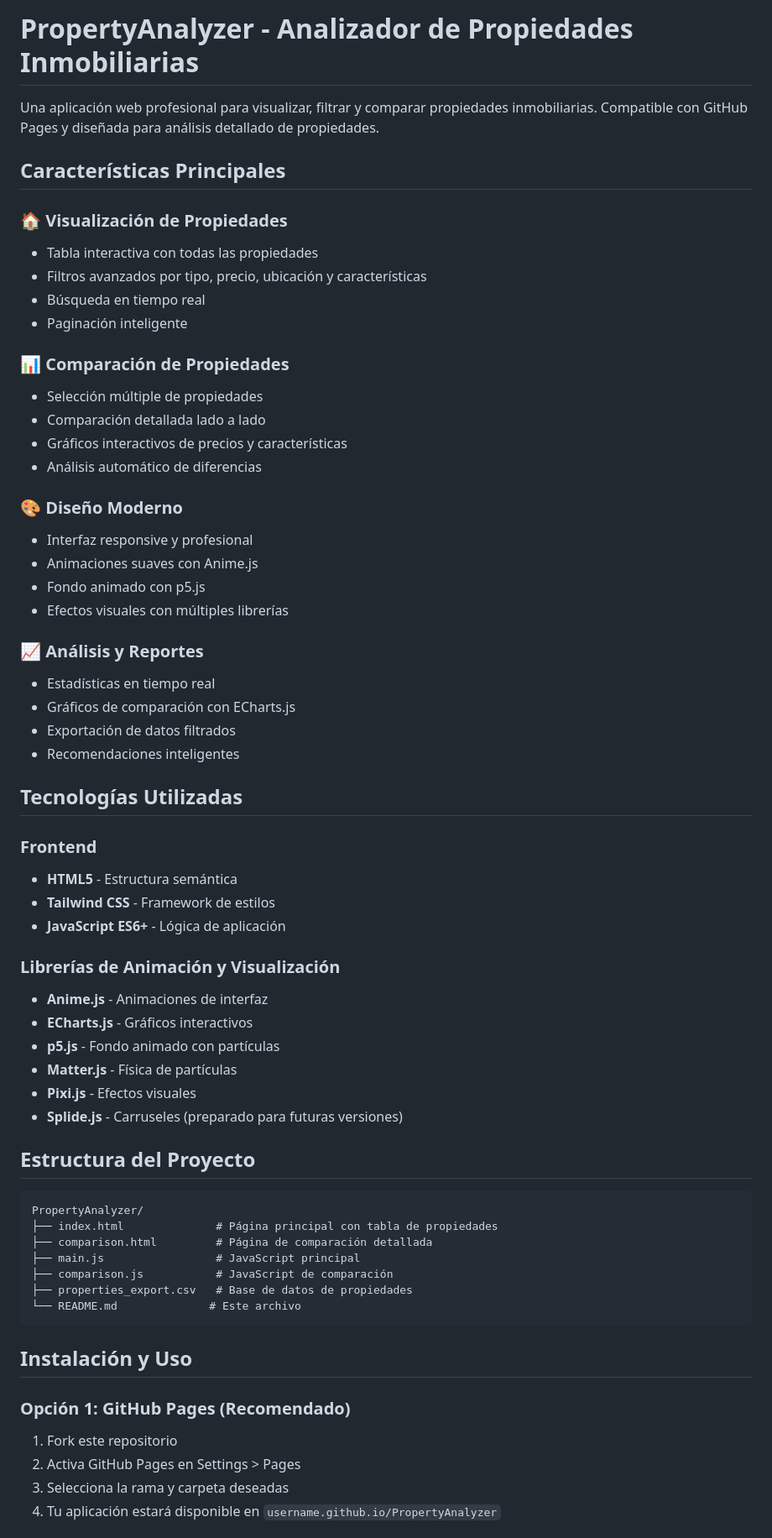
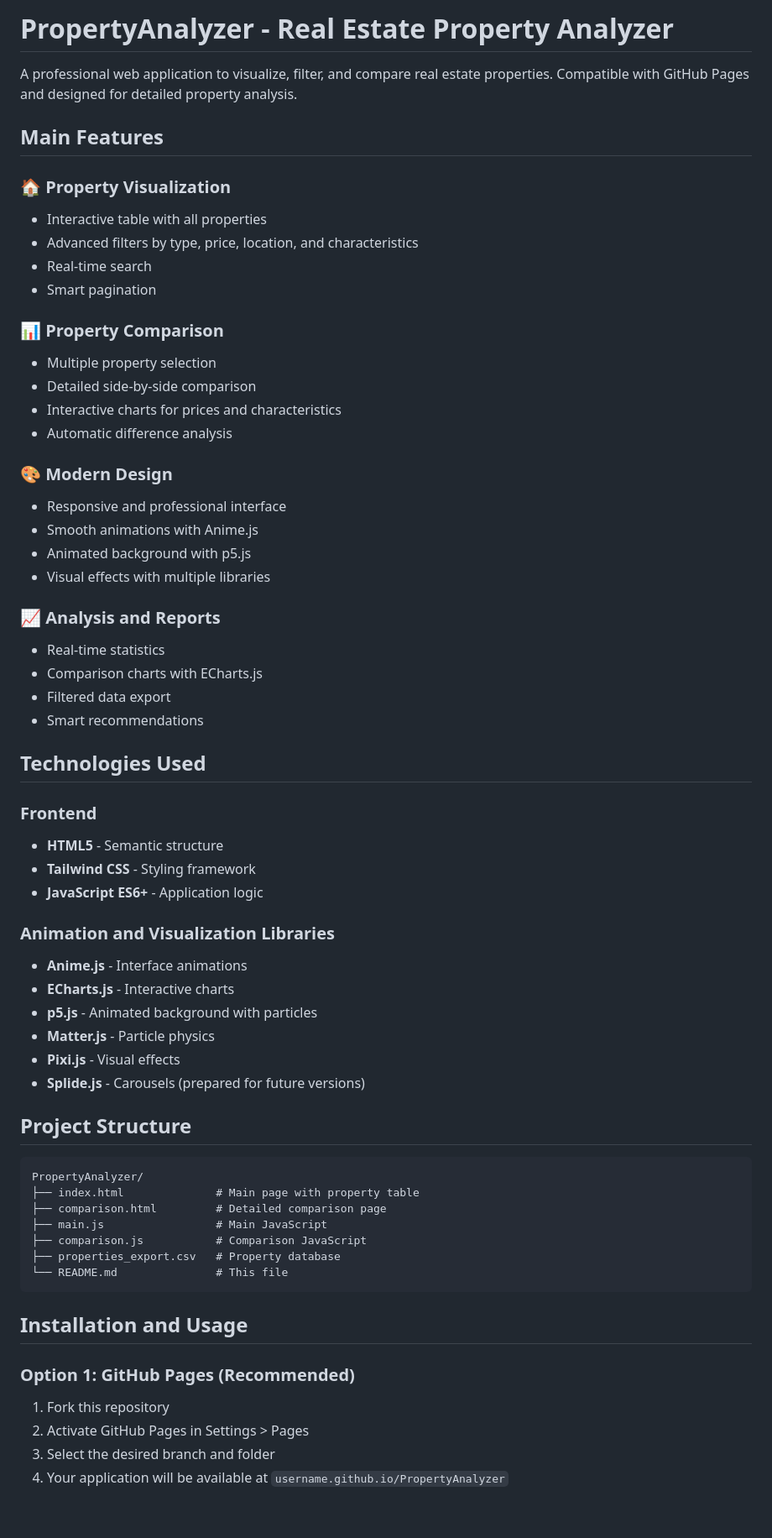
Before and after one commit to rolaseba/web-house-scraper, a Markdown page: docs/README.md, the part around one of its changes. Shown at 84% size. Rendered like a GitHub page; blank space fills up the shorter version.

````diff
--- a/docs/README.md
+++ b/docs/README.md
@@ -1,65 +1,65 @@
-# PropertyAnalyzer - Analizador de Propiedades Inmobiliarias
+# PropertyAnalyzer - Real Estate Property Analyzer
 
-Una aplicación web profesional para visualizar, filtrar y comparar propiedades inmobiliarias. Compatible con GitHub Pages y diseñada para análisis detallado de propiedades.
+A professional web application to visualize, filter, and compare real estate properties. Compatible with GitHub Pages and designed for detailed property analysis.
 
-## Características Principales
+## Main Features
 
-### 🏠 Visualización de Propiedades
-- Tabla interactiva con todas las propiedades
-- Filtros avanzados por tipo, precio, ubicación y características
-- Búsqueda en tiempo real
-- Paginación inteligente
+### 🏠 Property Visualization
+- Interactive table with all properties
+- Advanced filters by type, price, location, and characteristics
+- Real-time search
+- Smart pagination
 
-### 📊 Comparación de Propiedades
-- Selección múltiple de propiedades
-- Comparación detallada lado a lado
-- Gráficos interactivos de precios y características
-- Análisis automático de diferencias
+### 📊 Property Comparison
+- Multiple property selection
+- Detailed side-by-side comparison
+- Interactive charts for prices and characteristics
+- Automatic difference analysis
 
-### 🎨 Diseño Moderno
-- Interfaz responsive y profesional
-- Animaciones suaves con Anime.js
-- Fondo animado con p5.js
-- Efectos visuales con múltiples librerías
+### 🎨 Modern Design
+- Responsive and professional interface
+- Smooth animations with Anime.js
+- Animated background with p5.js
+- Visual effects with multiple libraries
 
-### 📈 Análisis y Reportes
-- Estadísticas en tiempo real
-- Gráficos de comparación con ECharts.js
-- Exportación de datos filtrados
-- Recomendaciones inteligentes
+### 📈 Analysis and Reports
+- Real-time statistics
+- Comparison charts with ECharts.js
+- Filtered data export
+- Smart recommendations
 
-## Tecnologías Utilizadas
+## Technologies Used
 
 ### Frontend
-- **HTML5** - Estructura semántica
-- **Tailwind CSS** - Framework de estilos
-- **JavaScript ES6+** - Lógica de aplicación
+- **HTML5** - Semantic structure
+- **Tailwind CSS** - Styling framework
+- **JavaScript ES6+** - Application logic
 
-### Librerías de Animación y Visualización
-- **Anime.js** - Animaciones de interfaz
-- **ECharts.js** - Gráficos interactivos
-- **p5.js** - Fondo animado con partículas
-- **Matter.js** - Física de partículas
-- **Pixi.js** - Efectos visuales
-- **Splide.js** - Carruseles (preparado para futuras versiones)
+### Animation and Visualization Libraries
+- **Anime.js** - Interface animations
+- **ECharts.js** - Interactive charts
+- **p5.js** - Animated background with particles
+- **Matter.js** - Particle physics
+- **Pixi.js** - Visual effects
+- **Splide.js** - Carousels (prepared for future versions)
 
-## Estructura del Proyecto
+## Project Structure
 
 ```
 PropertyAnalyzer/
-├── index.html              # Página principal con tabla de propiedades
-├── comparison.html         # Página de comparación detallada
-├── main.js                 # JavaScript principal
-├── comparison.js           # JavaScript de comparación
-├── properties_export.csv   # Base de datos de propiedades
-└── README.md              # Este archivo
+├── index.html              # Main page with property table
+├── comparison.html         # Detailed comparison page
+├── main.js                 # Main JavaScript
+├── comparison.js           # Comparison JavaScript
+├── properties_export.csv   # Property database
+└── README.md               # This file
 ```
 
-## Instalación y Uso
+## Installation and Usage
 
-### Opción 1: GitHub Pages (Recomendado)
-1. Fork este repositorio
-2. Activa GitHub Pages en Settings > Pages
-3. Selecciona la rama y carpeta deseadas
-4. Tu aplicación estará disponible en `username.github.io/PropertyAnalyzer`
+### Option 1: GitHub Pages (Recommended)
+1. Fork this repository
+2. Activate GitHub Pages in Settings > Pages
+3. Select the desired branch and folder
+4. Your application will be available at `username.github.io/PropertyAnalyzer`
 
````
Also changed, not shown: other parts of docs/README.md (+102 -92 lines).
